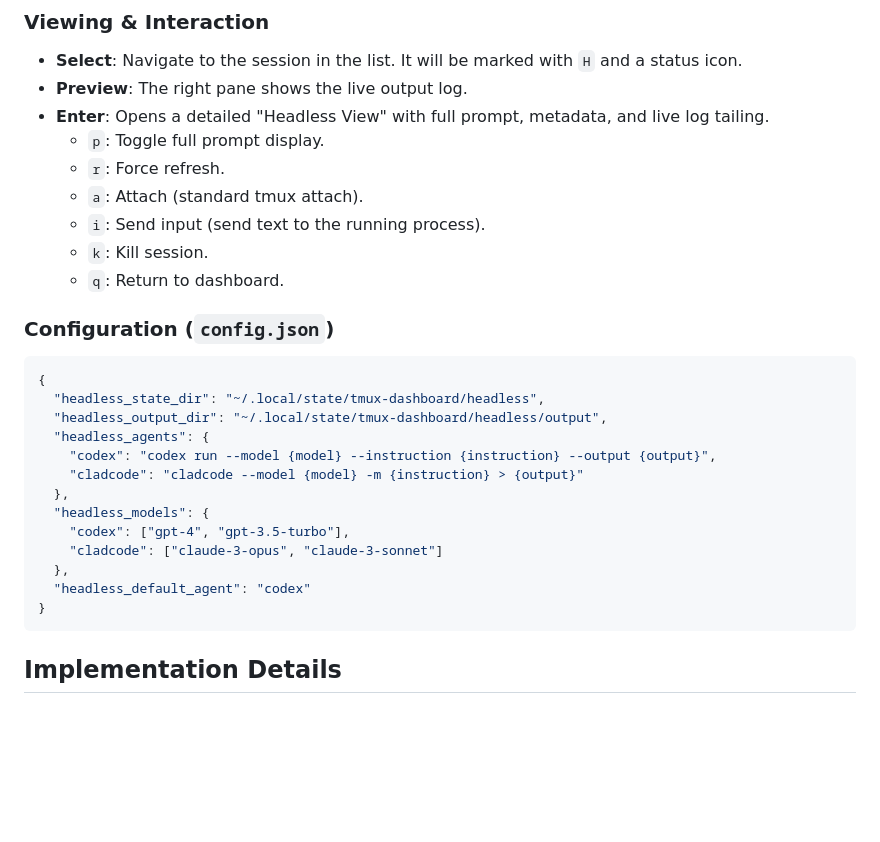
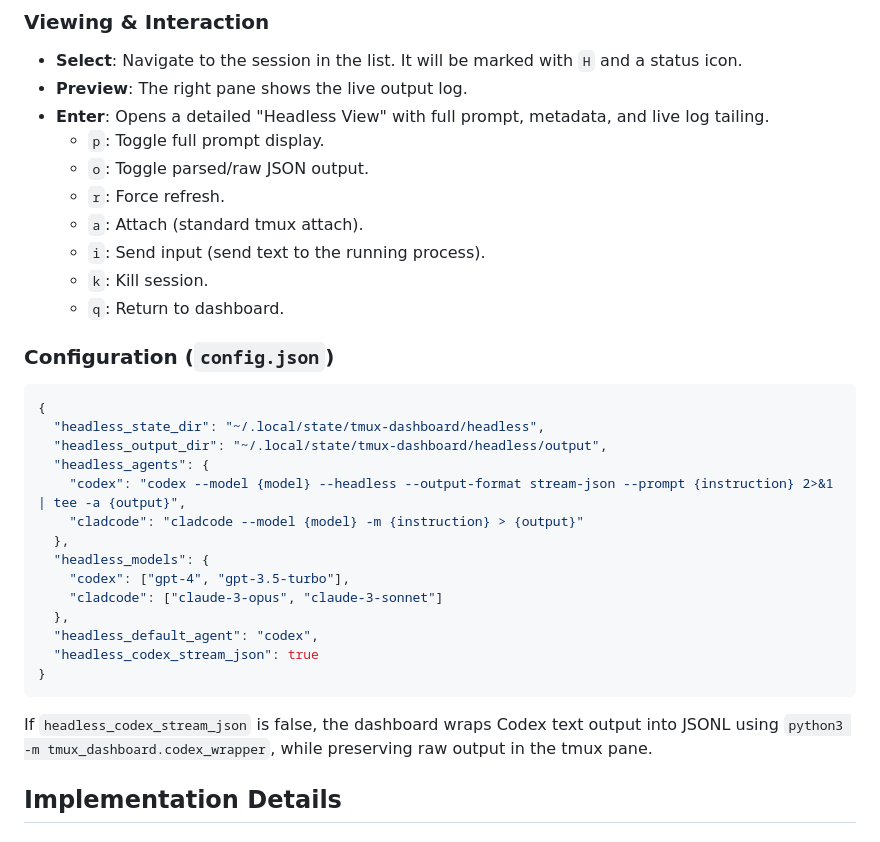
Before and after one commit to almazom/tmux-dashboard, a Markdown page: docs/headless-sessions.md, the part around the change. Rendered like a GitHub page; blank space fills up the shorter version.

Commit message:
docs: update headless sessions documentation

````diff
--- a/docs/headless-sessions.md
+++ b/docs/headless-sessions.md
@@ -73,6 +73,7 @@ The "Headless Session" system introduces a metadata layer on top of standard tmu
 *   **Preview**: The right pane shows the live output log.
 *   **Enter**: Opens a detailed "Headless View" with full prompt, metadata, and live log tailing.
     *   `p`: Toggle full prompt display.
+    *   `o`: Toggle parsed/raw JSON output.
     *   `r`: Force refresh.
     *   `a`: Attach (standard tmux attach).
     *   `i`: Send input (send text to the running process).
@@ -86,16 +87,21 @@ The "Headless Session" system introduces a metadata layer on top of standard tmu
   "headless_state_dir": "~/.local/state/tmux-dashboard/headless",
   "headless_output_dir": "~/.local/state/tmux-dashboard/headless/output",
   "headless_agents": {
-    "codex": "codex run --model {model} --instruction {instruction} --output {output}",
+    "codex": "codex --model {model} --headless --output-format stream-json --prompt {instruction} 2>&1 | tee -a {output}",
     "cladcode": "cladcode --model {model} -m {instruction} > {output}"
   },
   "headless_models": {
     "codex": ["gpt-4", "gpt-3.5-turbo"],
     "cladcode": ["claude-3-opus", "claude-3-sonnet"]
   },
-  "headless_default_agent": "codex"
+  "headless_default_agent": "codex",
+  "headless_codex_stream_json": true
 }
 ```
+
+If `headless_codex_stream_json` is false, the dashboard wraps Codex text output
+into JSONL using `python3 -m tmux_dashboard.codex_wrapper`, while preserving
+raw output in the tmux pane.
 
 ## Implementation Details
 
````
